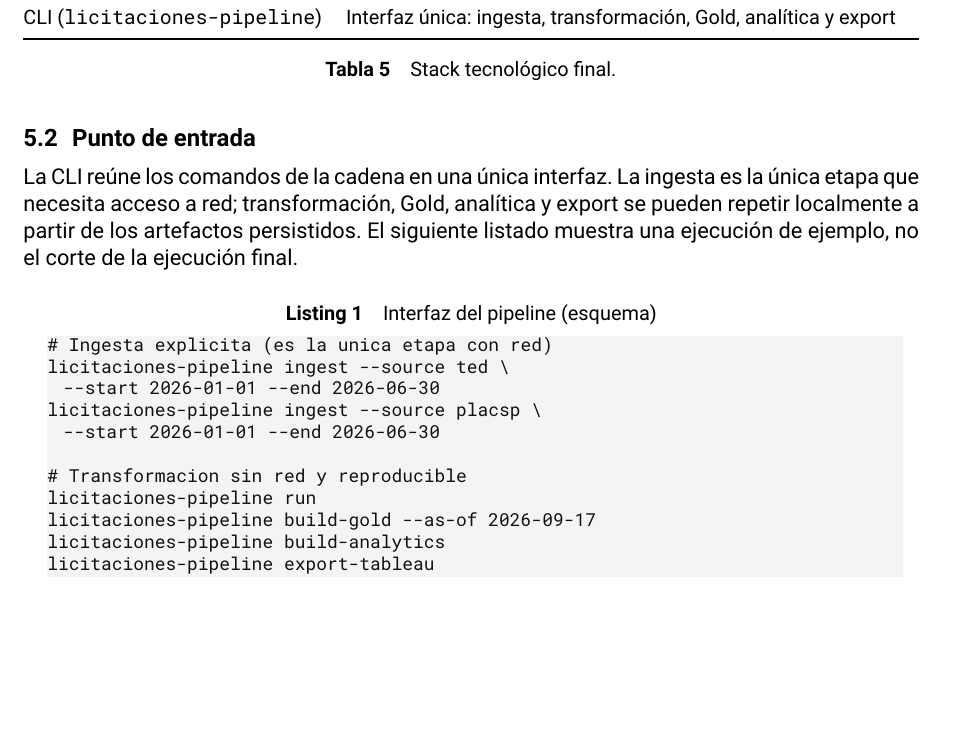
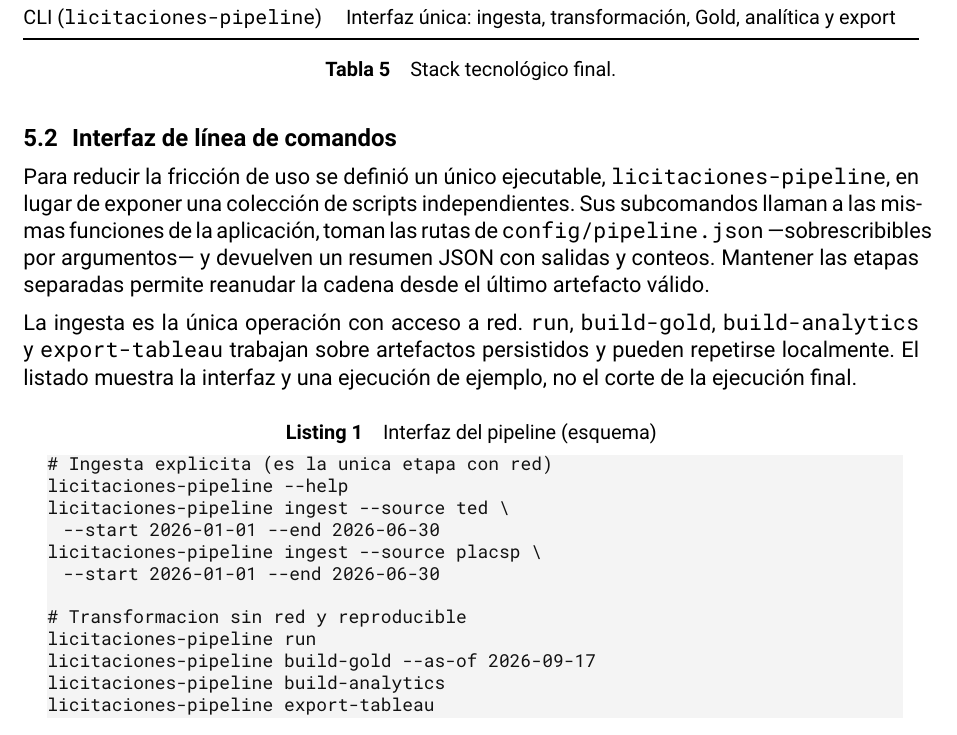
Before and after one commit to tomcrojo/tfm-licitaciones, a LaTeX document (memoria/draft/main-v10.tex): part of page 9 of 15 before the commit and part of page 9 of 16 after it, cut so that both start at the same text, the shorter picture padded with empty space. Compiled offline with XeLaTeX.

Commit message:
docs: explain unified pipeline CLI in memoria

```diff
--- a/memoria/draft/main-v10.tex
+++ b/memoria/draft/main-v10.tex
@@ -545,16 +545,23 @@ CLI (\texttt{licitaciones-pipeline}) & Interfaz única: ingesta, transformación
 \caption{Stack tecnológico final.}
 \end{table}
 
-\subsection{Punto de entrada}
+\subsection{Interfaz de línea de comandos}
 
-La CLI reúne los comandos de la cadena en una única interfaz. La ingesta es la
-única etapa que necesita acceso a red; transformación, Gold, analítica y export
-se pueden repetir localmente a partir de los artefactos persistidos. El
-siguiente listado muestra una ejecución de ejemplo, no el corte de la
-ejecución final.
+Para reducir la fricción de uso se definió un único ejecutable,
+\texttt{licitaciones-pipeline}, en lugar de exponer una colección de scripts
+independientes. Sus subcomandos llaman a las mismas funciones de la aplicación,
+toman las rutas de \texttt{config/pipeline.json} ---sobrescribibles por
+argumentos--- y devuelven un resumen JSON con salidas y conteos. Mantener las
+etapas separadas permite reanudar la cadena desde el último artefacto válido.
+
+La ingesta es la única operación con acceso a red. \texttt{run},
+\texttt{build-gold}, \texttt{build-analytics} y \texttt{export-tableau}
+trabajan sobre artefactos persistidos y pueden repetirse localmente. El listado
+muestra la interfaz y una ejecución de ejemplo, no el corte de la ejecución final.
 
 \begin{lstlisting}[caption={Interfaz del pipeline (esquema)}]
 # Ingesta explicita (es la unica etapa con red)
+licitaciones-pipeline --help
 licitaciones-pipeline ingest --source ted \
   --start 2026-01-01 --end 2026-06-30
 licitaciones-pipeline ingest --source placsp \
```
Also changed, not shown: memoria/draft/main-v10.pdf.
